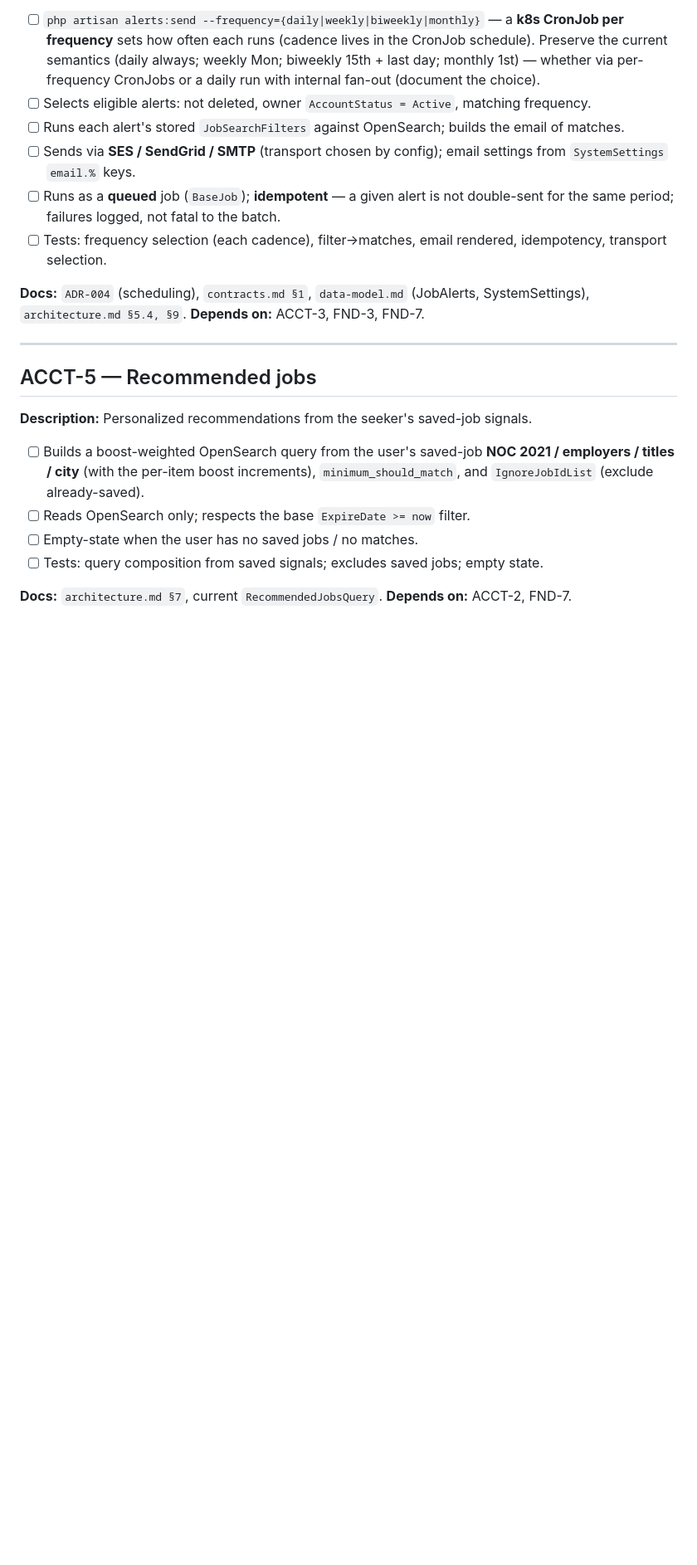
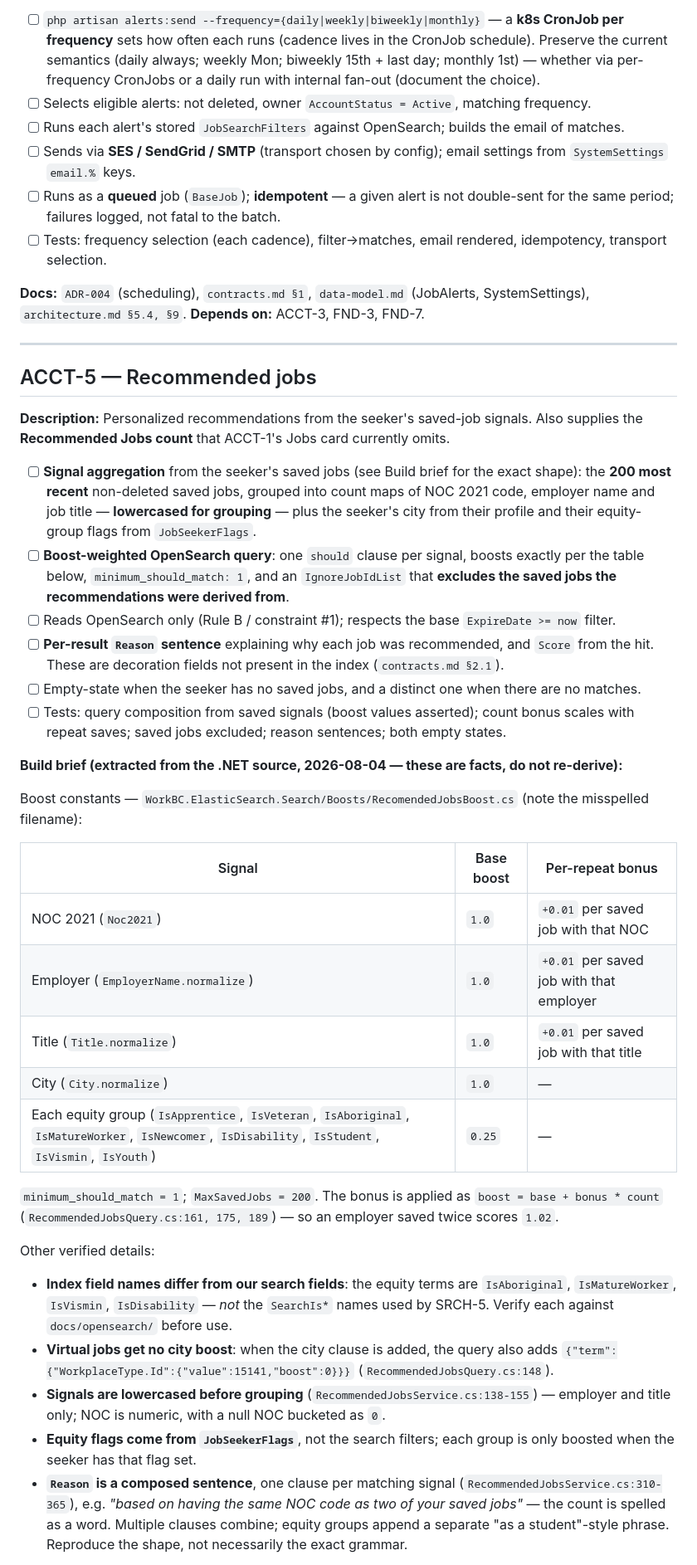
Before and after one commit to bcgov/workbc-jb, a Markdown page: docs/epics/EPIC-ACCOUNT.md, the part around one of its changes. Shown at 83% size. GitHub-like rendering; blank space fills up the shorter version.

Commit message:
docs: build brief for ACCT-5 recommended jobs
The story said "with the per-item boost increments" without ever saying
what they are — they live in the .NET source, so an implementer would have
invented plausible-looking numbers that silently changed which jobs get
recommended. Extracted and tabulated instead.

Boosts (RecomendedJobsBoost.cs, note the misspelled filename): NOC 2021,
employer and title each 1.0 with a +0.01 bonus per repeat save; city 1.0;
each equity group 0.25. minimum_should_match 1, MaxSavedJobs 200. The bonus
applies as base + bonus * count, so an employer saved twice scores 1.02.

Also captured, each a plausible source of a wrong implementation:

- The index uses IsAboriginal / IsMatureWorker / IsVismin / IsDisability —
  NOT the SearchIs* names SRCH-5 uses for the same concepts.
- Virtual jobs are explicitly zero-boosted when the city clause is present.
- Employer and title are lowercased before grouping; a null NOC buckets to 0.
- Equity flags come from JobSeekerFlags, not from search filters.
- Reason is a composed per-signal sentence with the count spelled as a word.

Scope note added: ACCT-5 also supplies the Recommended Jobs count that
ACCT-1's Jobs card currently omits.

```diff
--- a/docs/epics/EPIC-ACCOUNT.md
+++ b/docs/epics/EPIC-ACCOUNT.md
@@ -127,12 +127,51 @@ emails; **cadence is configured by Kubernetes CronJob(s)**.
 ---
 
 ## ACCT-5 — Recommended jobs
-**Description:** Personalized recommendations from the seeker's saved-job signals.
-- [ ] Builds a boost-weighted OpenSearch query from the user's saved-job **NOC 2021 / employers /
-      titles / city** (with the per-item boost increments), `minimum_should_match`, and
-      `IgnoreJobIdList` (exclude already-saved).
-- [ ] Reads OpenSearch only; respects the base `ExpireDate >= now` filter.
-- [ ] Empty-state when the user has no saved jobs / no matches.
-- [ ] Tests: query composition from saved signals; excludes saved jobs; empty state.
+**Description:** Personalized recommendations from the seeker's saved-job signals. Also supplies the
+**Recommended Jobs count** that ACCT-1's Jobs card currently omits.
+- [ ] **Signal aggregation** from the seeker's saved jobs (see Build brief for the exact shape):
+      the **200 most recent** non-deleted saved jobs, grouped into count maps of NOC 2021 code,
+      employer name and job title — **lowercased for grouping** — plus the seeker's city from their
+      profile and their equity-group flags from `JobSeekerFlags`.
+- [ ] **Boost-weighted OpenSearch query**: one `should` clause per signal, boosts exactly per the
+      table below, `minimum_should_match: 1`, and an `IgnoreJobIdList` that **excludes the saved
+      jobs the recommendations were derived from**.
+- [ ] Reads OpenSearch only (Rule B / constraint #1); respects the base `ExpireDate >= now` filter.
+- [ ] **Per-result `Reason` sentence** explaining why each job was recommended, and `Score` from the
+      hit. These are decoration fields not present in the index (`contracts.md §2.1`).
+- [ ] Empty-state when the seeker has no saved jobs, and a distinct one when there are no matches.
+- [ ] Tests: query composition from saved signals (boost values asserted); count bonus scales with
+      repeat saves; saved jobs excluded; reason sentences; both empty states.
 
-**Docs:** `architecture.md §7`, current `RecommendedJobsQuery`. **Depends on:** ACCT-2, FND-7.
+**Build brief (extracted from the .NET source, 2026-08-04 — these are facts, do not re-derive):**
+
+Boost constants — `WorkBC.ElasticSearch.Search/Boosts/RecomendedJobsBoost.cs` (note the misspelled
+filename):
+
+| Signal | Base boost | Per-repeat bonus |
+|---|---|---|
+| NOC 2021 (`Noc2021`) | `1.0` | `+0.01` per saved job with that NOC |
+| Employer (`EmployerName.normalize`) | `1.0` | `+0.01` per saved job with that employer |
+| Title (`Title.normalize`) | `1.0` | `+0.01` per saved job with that title |
+| City (`City.normalize`) | `1.0` | — |
+| Each equity group (`IsApprentice`, `IsVeteran`, `IsAboriginal`, `IsMatureWorker`, `IsNewcomer`, `IsDisability`, `IsStudent`, `IsVismin`, `IsYouth`) | `0.25` | — |
+
+`minimum_should_match = 1`; `MaxSavedJobs = 200`. The bonus is applied as
+`boost = base + bonus * count` (`RecommendedJobsQuery.cs:161, 175, 189`) — so an employer saved
+twice scores `1.02`.
+
+Other verified details:
+- **Index field names differ from our search fields**: the equity terms are `IsAboriginal`,
+  `IsMatureWorker`, `IsVismin`, `IsDisability` — *not* the `SearchIs*` names used by SRCH-5.
+  Verify each against `docs/opensearch/` before use.
+- **Virtual jobs get no city boost**: when the city clause is added, the query also adds
+  `{"term":{"WorkplaceType.Id":{"value":15141,"boost":0}}}` (`RecommendedJobsQuery.cs:148`).
+- **Signals are lowercased before grouping** (`RecommendedJobsService.cs:138-155`) — employer and
+  title only; NOC is numeric, with a null NOC bucketed as `0`.
+- **Equity flags come from `JobSeekerFlags`**, not the search filters; each group is only boosted
+  when the seeker has that flag set.
+- **`Reason` is a composed sentence**, one clause per matching signal
+  (`RecommendedJobsService.cs:310-365`), e.g. *"based on having the same NOC code as two of your
+  saved jobs"* — the count is spelled as a word. Multiple clauses combine; equity groups append a
+  separate "as a student"-style phrase. Reproduce the shape, not necessarily the exact grammar.
+
```
Also changed, not shown: other parts of docs/epics/EPIC-ACCOUNT.md (+3 -0 lines).
